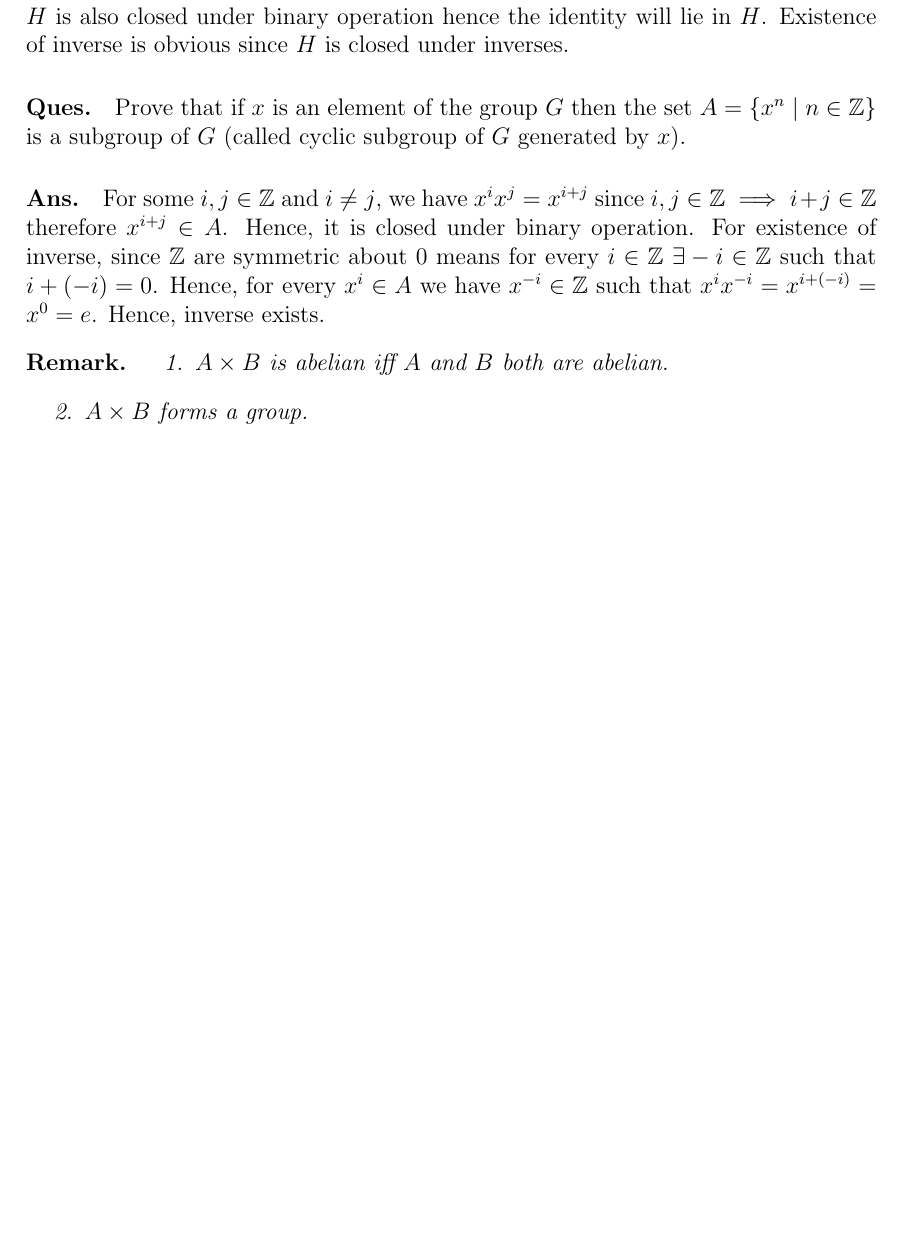
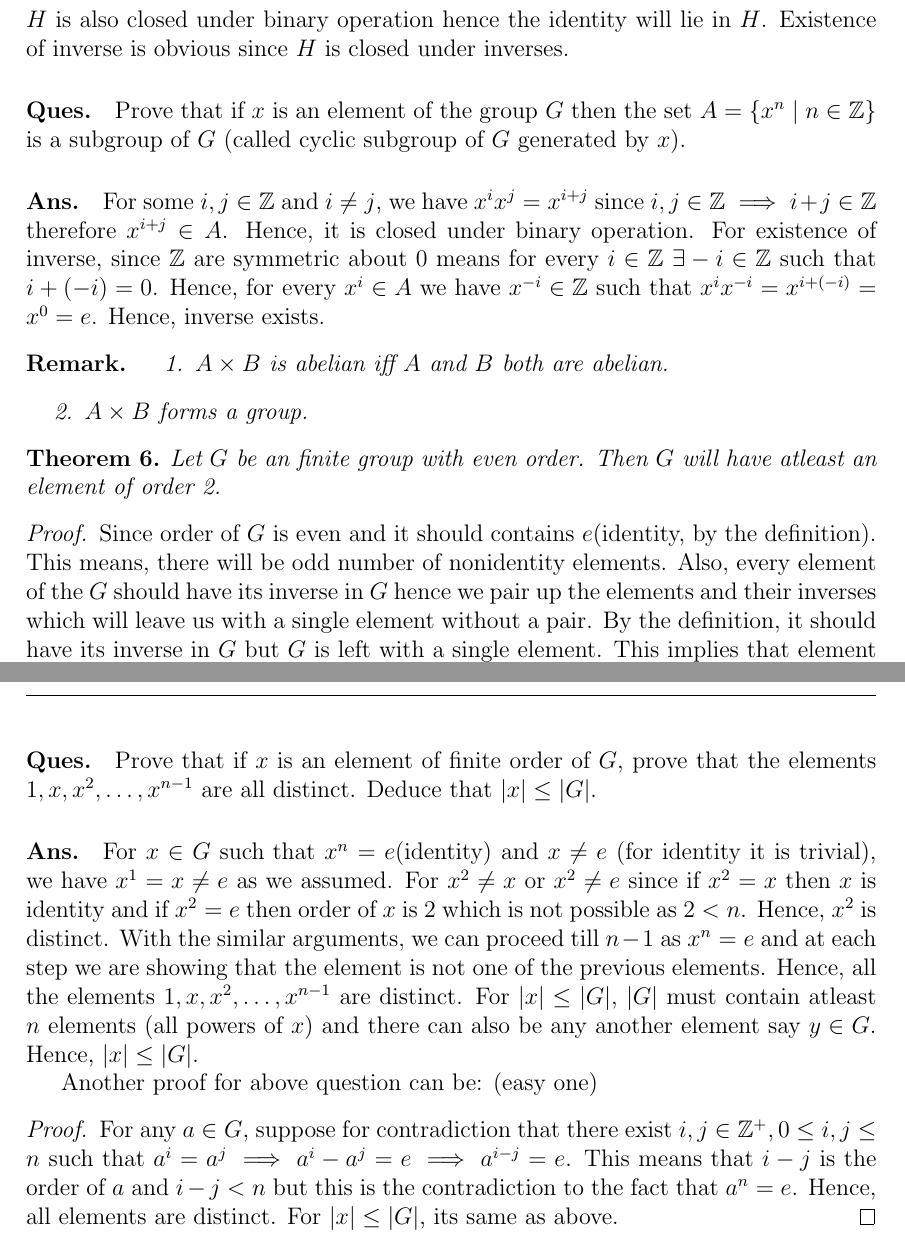
Before and after one commit to Devansh1106/sem5, a LaTeX document (grps_n_rings/notes.tex): part of page 11 of 11 before the commit and two parts of pages 11 and 12 of 12 after it, the two joined at a grey line, cut so that both start at the same text, the shorter picture padded with empty space. Compiled offline with pdfLaTeX.

Commit message:
Notes added

```diff
--- a/grps_n_rings/notes.tex
+++ b/grps_n_rings/notes.tex
@@ -354,4 +354,19 @@ For existence of inverse, since $\mathbb{Z}$ are symmetric about $0$ means for e
         \item $A\times B$ forms a group.
     \end{enumerate}
 \end{rem}
+\begin{thm}
+    Let $G$ be an finite group with even order. Then $G$ will have atleast an element of order 2.
+\end{thm}
+\begin{proof}
+    Since order of $G$ is even and it should contains $e$(identity, by the definition). This means, there will be odd number of nonidentity elements. Also, every element of the $G$ should have its inverse in $G$ hence we pair up the elements and their inverses which will leave us with a single element without a pair. By the definition, it should have its inverse in $G$ but $G$ is left with a single element. This implies that element should have self-inverse i.e. $a^2 = 1$ (order is $2$).
+\end{proof}
+\paragraph*{Ques. }Prove that if $x$ is an element of finite order of $G$, prove that the elements $1, x, x^2, \dots, x^{n-1}$ are all distinct. Deduce that $|x| \leq |G|$.
+\paragraph*{Ans. }For $x \in G~\text{such that}~x^n = e$(identity) and $x \neq e$ (for identity it is trivial), we have $x^1 = x \neq e$ as we assumed. For $ x^2 \neq x~\text{or}~x^2 \neq e$ since if $x^2 = x$ then $x$ is identity and if $x^2 = e$ then order of $x$ is $2$ which is not possible as $2 < n$. Hence, $x^2$ is distinct. With the similar arguments, we can proceed till $n-1$ as $x^n = e$ and at each step we are showing that the element is not one of the previous elements. Hence, all the elements $1, x, x^2, \dots, x^{n-1}$ are distinct.
+For $|x| \leq |G|$, $|G|$ must contain atleast $n$ elements (all powers of $x$) and there can also be any another element say $y \in G$. Hence, $|x| \leq |G|$.
+
+Another proof for above question can be: (easy one)
+\begin{proof}
+    For any $a \in G$, suppose for contradiction that there exist $i,j\in \mathbb{Z^+}, 0 \leq i,j \leq n$ such that $a^i = a^j \implies a^i-a^j = e \implies a^{i-j} = e$. This means that $i-j$ is the order of $a$ and $i-j < n$ but this is the contradiction to the fact that $a^n = e$. Hence, all elements are distinct. For $|x| \leq |G|$, its same as above.
+\end{proof}
+
 \end{document}
```
Also changed, not shown: grps_n_rings/notes.pdf.
